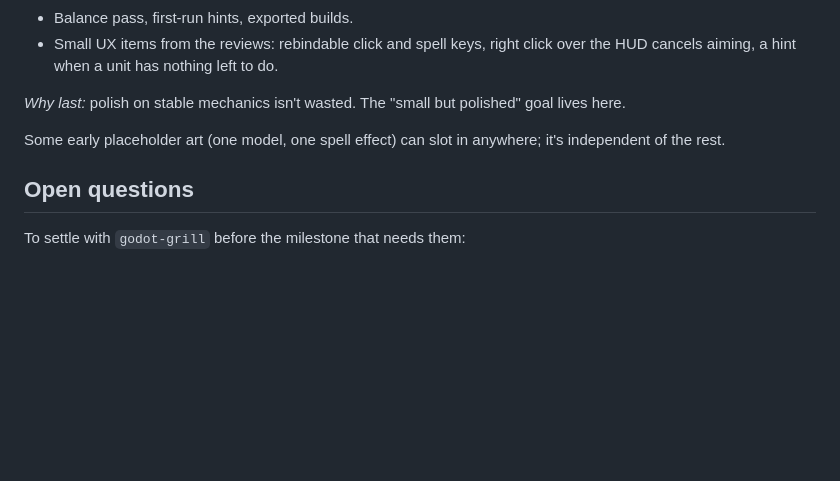
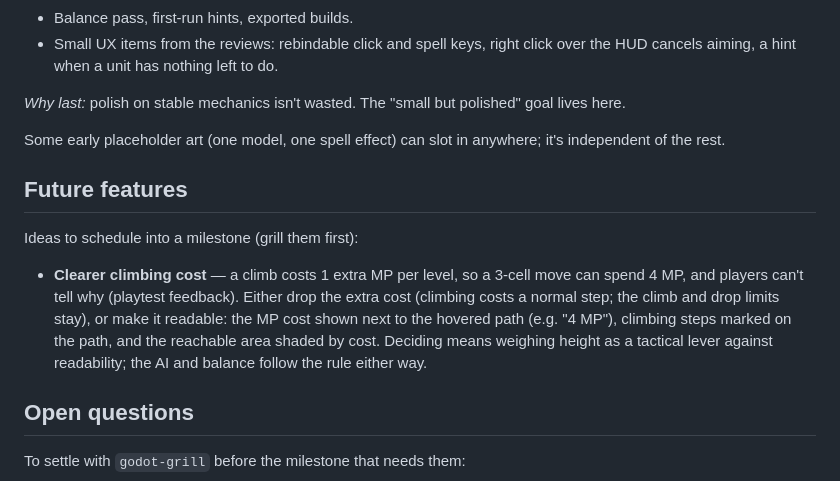
Before and after one commit to gha-kzr/godot-test, a Markdown page: docs/roadmap.md, the part around the change. GitHub-like rendering; blank space fills up the shorter version.

Commit message:
Roadmap: clearer climbing cost
Co-Authored-By: Claude Opus 5.5 (1M context) <noreply@anthropic.com>
Claude-Session: https://claude.ai/code/session_019Q58THEKoHCDs5jKtGEZvb

```diff
--- a/docs/roadmap.md
+++ b/docs/roadmap.md
@@ -62,6 +62,12 @@ Decisions: `decisions/2026-09-29-allies-and-placement.md`; plan: `plans/2026-09-
 
 Some early placeholder art (one model, one spell effect) can slot in anywhere; it's independent of the rest.
 
+## Future features
+
+Ideas to schedule into a milestone (grill them first):
+
+- **Clearer climbing cost** — a climb costs 1 extra MP per level, so a 3-cell move can spend 4 MP, and players can't tell why (playtest feedback). Either drop the extra cost (climbing costs a normal step; the climb and drop limits stay), or make it readable: the MP cost shown next to the hovered path (e.g. "4 MP"), climbing steps marked on the path, and the reachable area shaded by cost. Deciding means weighing height as a tactical lever against readability; the AI and balance follow the rule either way.
+
 ## Open questions
 
 To settle with `godot-grill` before the milestone that needs them:
```
